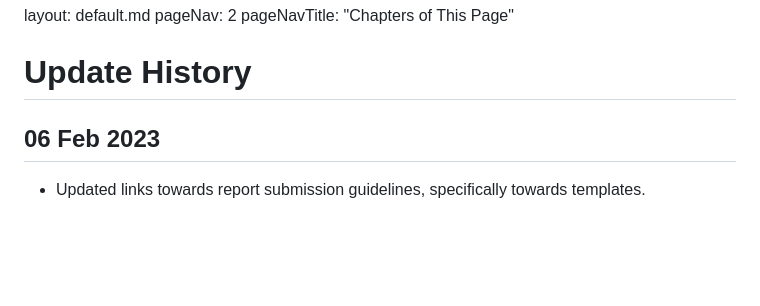
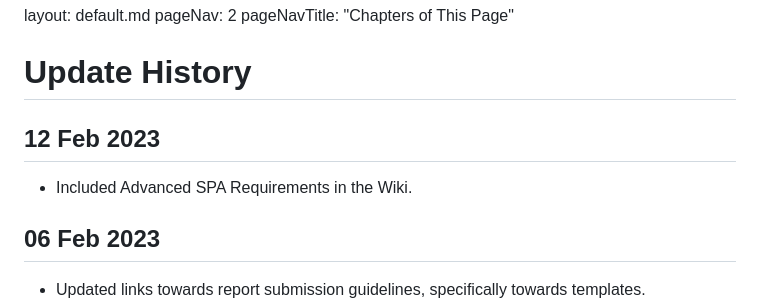
Before and after one commit to nus-cs3203/course-website, a Markdown page: contents/update-history.md, the part around the change. GitHub-like rendering; blank space fills up the shorter version.

Commit message:
Included adv spa requirements

```diff
--- a/contents/update-history.md
+++ b/contents/update-history.md
@@ -8,6 +8,11 @@
 
 [](#update-history)**Update History**
 =====================================
+
+[](#12-feb-2023)12 Feb 2023
+---------------------------
+
+* Included Advanced SPA Requirements in the Wiki.
 
 [](#06-feb-2023)06 Feb 2023
 ---------------------------
```
Also changed, not shown: _markbind/layouts/default.md (+0 -2 lines).
